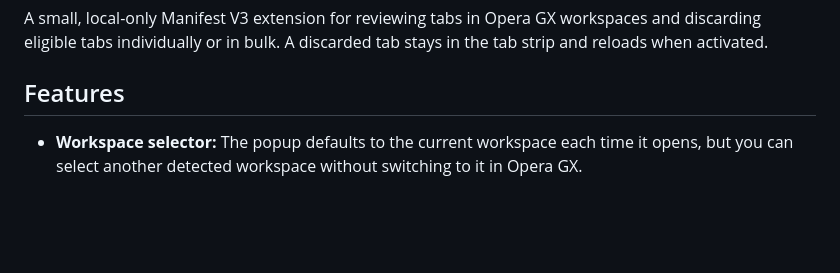
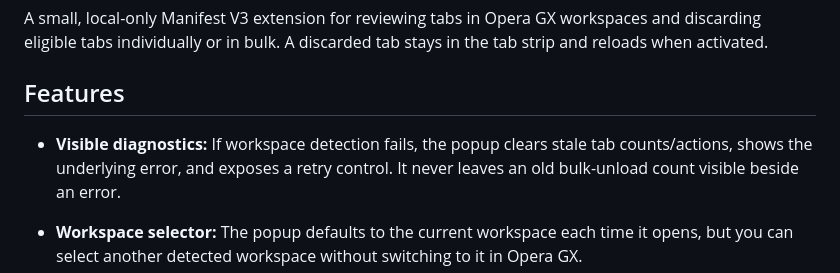
Before and after one commit to usman-pirzada/opera-tab-unloader, a Markdown page: README.md, the part around the change. Drawn GitHub-style; blank space fills up the shorter version.

Commit message:
docs: document workspace error diagnostics

```diff
--- a/README.md
+++ b/README.md
@@ -3,6 +3,8 @@
 A small, local-only Manifest V3 extension for reviewing tabs in Opera GX workspaces and discarding eligible tabs individually or in bulk. A discarded tab stays in the tab strip and reloads when activated.
 
 ## Features
+
+- **Visible diagnostics:** If workspace detection fails, the popup clears stale tab counts/actions, shows the underlying error, and exposes a retry control. It never leaves an old bulk-unload count visible beside an error.
 
 - **Workspace selector:** The popup defaults to the current workspace each time it opens, but you can select another detected workspace without switching to it in Opera GX.
 - **Workspace-specific targeting:** Tabs are selected by Opera's `workspaceId`, not by window ID.
```
